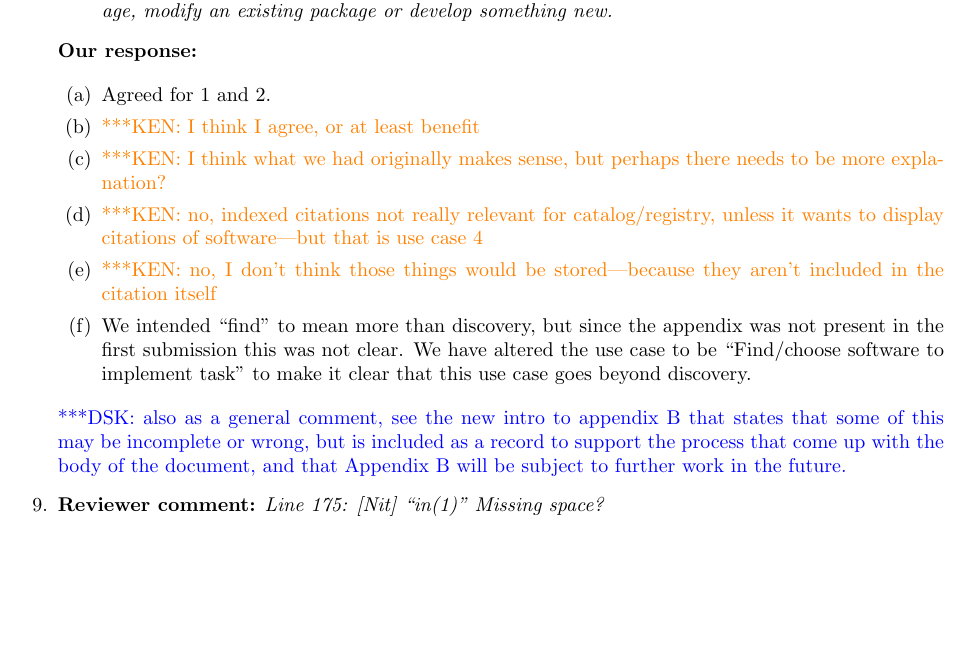
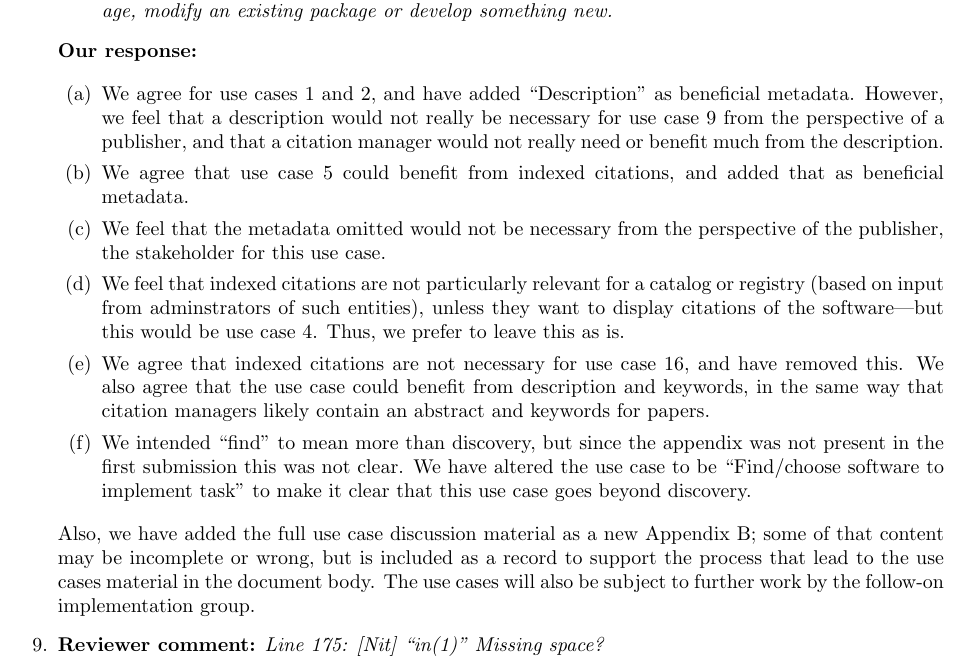
Before and after one commit to force11/force11-scwg, a LaTeX document (sc-principles/rebuttal/rebuttal.tex): part of page 6 of 7, cut so that both start at the same text, the shorter picture padded with empty space. Compiled offline with pdfLaTeX.

Commit message:
completed response to R2 #8

```diff
--- a/sc-principles/rebuttal/rebuttal.tex
+++ b/sc-principles/rebuttal/rebuttal.tex
@@ -327,15 +327,16 @@ Table 2, page 5: [Comment] This table contains a lot of information, and much fo
 \textbf{Our response:}
 
 \begin{enumerate}[label={(\alph*)}]
-\item Agreed for 1 and 2.
-\item \niemnote{I think I agree, or at least benefit}
-\item \niemnote{I think what we had originally makes sense, but perhaps there needs to be more explanation?}
-\item \niemnote{no, indexed citations not really relevant for catalog/registry, unless it wants to display citations of software---but that is use case 4}
-\item \niemnote{no, I don't think those things would be stored---because they aren't included in the citation itself}
+\item We agree for use cases 1 and 2, and have added ``Description'' as beneficial metadata. However, we feel that a description would not really be necessary for use case 9 from the perspective of a publisher, and that a citation manager would not really need or benefit much from the description.
+\item We agree that use case 5 could benefit from indexed citations, and added that as beneficial metadata.
+\item We feel that the metadata omitted would not be necessary from the perspective of the publisher, the stakeholder for this use case.
+\item We feel that indexed citations are not particularly relevant for a catalog or registry (based on input from adminstrators of such entities), unless they want to display citations of the software---but this would be use case 4. Thus, we prefer to leave this as is.
+\item We agree that indexed citations are not necessary for use case 16, and have removed this. We also agree that the use case could benefit from description and keywords, in the same way that citation managers likely contain an abstract and keywords for papers.
 \item We intended ``find'' to mean more than discovery, but since the appendix was not present in the first submission this was not clear. We have altered the use case to be ``Find/choose software to implement task'' to make it clear that this use case goes beyond discovery.
 \end{enumerate}
 
-\katznote{also as a general comment, see the new intro to appendix B that states that some of this may be incomplete or wrong, but is included as a record to support the process that come up with the body of the document, and that Appendix B will be subject to further work in the future.}
+Also, we have added the full use case discussion material as a new Appendix B; some of that content may be incomplete or wrong, but is included as a record to support the process that lead to the use cases material in the document body.
+The use cases will also be subject to further work by the follow-on implementation group.
 
 \item \textbf{Reviewer comment:}
 \emph{Line 175: [Nit] ``in(1)'' Missing space?}
```
